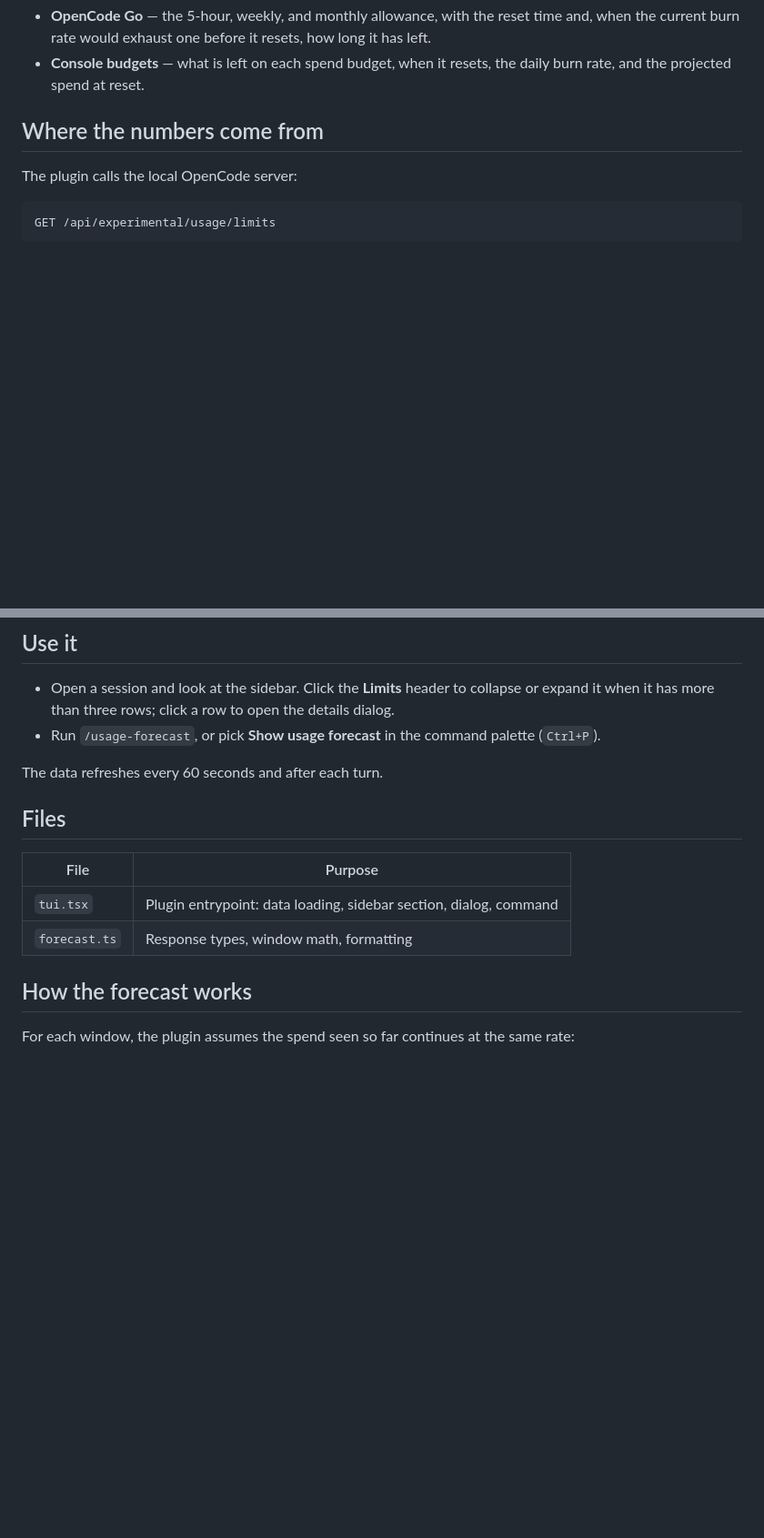
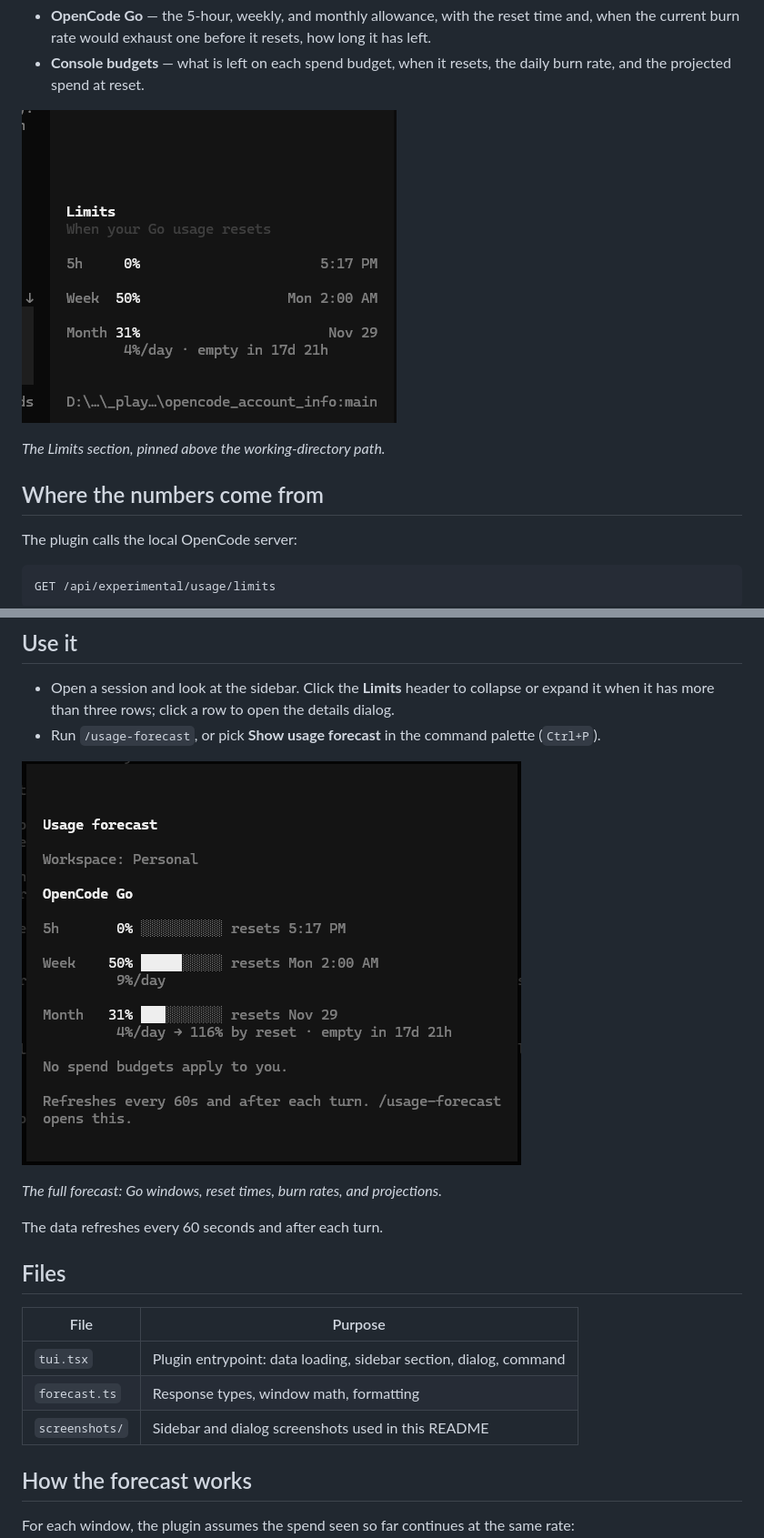
Before and after one commit to xr1140/opencode-account-info-plugin, a Markdown page: README.md, 2 parts joined by grey strips. Shown at 91% size. GitHub-like rendering; pictures changed too: screenshots/sidebar.png (added), screenshots/usage-forecast.png (added); blank space fills up the shorter version.

Commit message:
Add sidebar and forecast dialog screenshots to the README

```diff
--- a/README.md
+++ b/README.md
@@ -13,6 +13,10 @@ then the three Go windows follow.
   long it has left.
 - **Console budgets** — what is left on each spend budget, when it resets, the
   daily burn rate, and the projected spend at reset.
+
+![The Limits section in the OpenCode sidebar](screenshots/sidebar.png)
+
+*The Limits section, pinned above the working-directory path.*
 
 ## Where the numbers come from
 
@@ -61,6 +65,10 @@ uses.
 - Run `/usage-forecast`, or pick **Show usage forecast** in the command palette
   (`Ctrl+P`).
 
+![The Usage forecast dialog](screenshots/usage-forecast.png)
+
+*The full forecast: Go windows, reset times, burn rates, and projections.*
+
 The data refreshes every 60 seconds and after each turn.
 
 ## Files
@@ -69,6 +77,7 @@ The data refreshes every 60 seconds and after each turn.
 | --- | --- |
 | `tui.tsx` | Plugin entrypoint: data loading, sidebar section, dialog, command |
 | `forecast.ts` | Response types, window math, formatting |
+| `screenshots/` | Sidebar and dialog screenshots used in this README |
 
 ## How the forecast works
 
```
